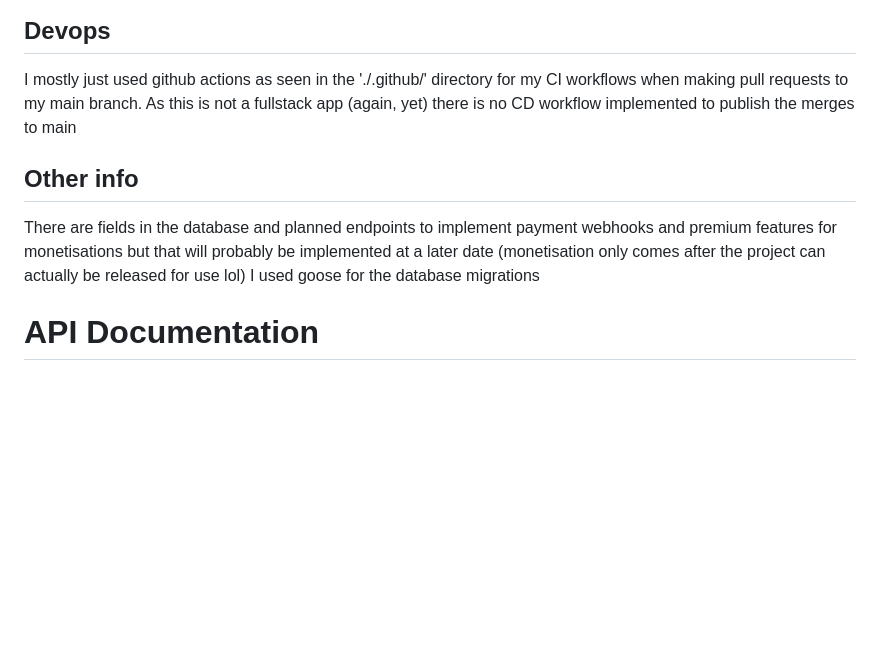
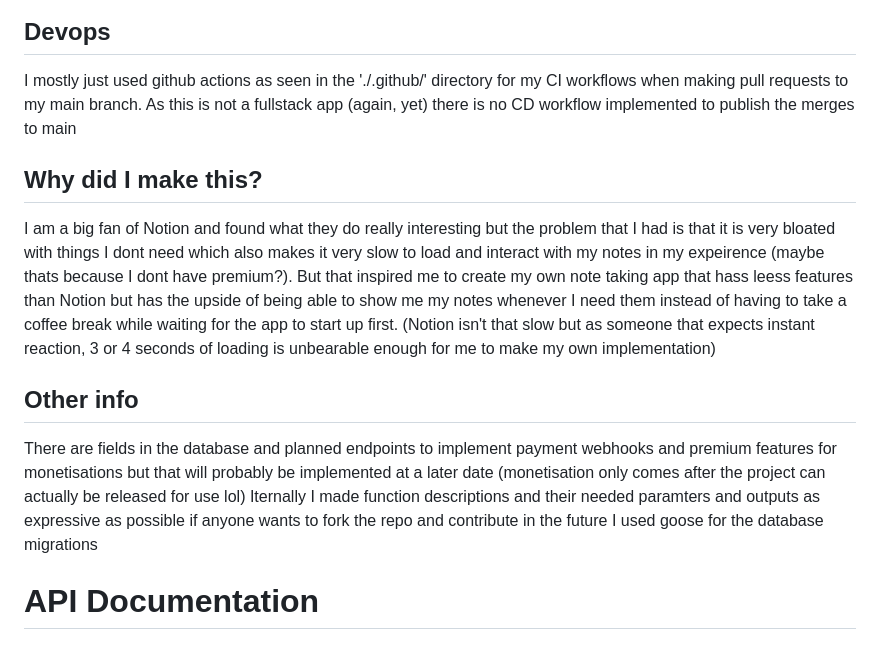
Before and after one commit to F0RG-2142/znotes-backend, a Markdown page: README.md, the part around the change. Drawn GitHub-style; blank space fills up the shorter version.

```diff
--- a/README.md
+++ b/README.md
@@ -14,8 +14,12 @@ I originally to only have a table for each stored component (users, groups, note
 I mostly just used github actions as seen in the './.github/' directory for my CI workflows when making pull requests to my main branch.
 As this is not a fullstack app (again, yet) there is no CD workflow implemented to publish the merges to main
 
+## Why did I make this?
+I am a big fan of Notion and found what they do really interesting but the problem that I had is that it is very bloated with things I dont need which also makes it very slow to load and interact with my notes in my expeirence (maybe thats because I dont have premium?). But that inspired me to create my own note taking app that hass leess features than Notion but has the upside of being able to show me my notes whenever I need them instead of having to take a coffee break while waiting for the app to start up first. (Notion isn't that slow but as someone that expects instant reaction, 3 or 4 seconds of loading is unbearable enough for me to make my own implementation)
+
 ## Other info
 There are fields in the database and planned endpoints to implement payment webhooks and premium features for monetisations but that will probably be implemented at a later date (monetisation only comes after the project can actually be released for use lol)
+Iternally I made function descriptions and their needed paramters and outputs as expressive as possible if anyone wants to fork the repo and contribute in the future
 I used goose for the database migrations
 
 # API Documentation
```
